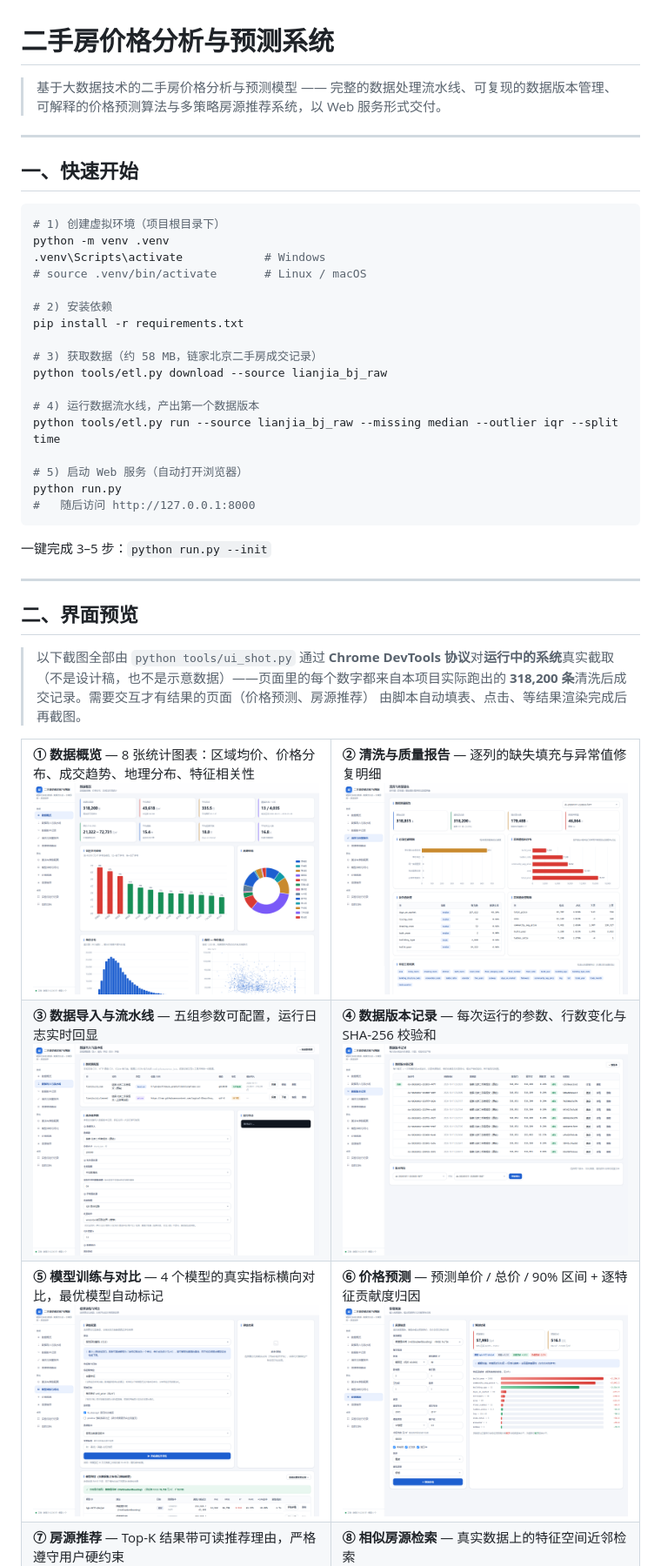
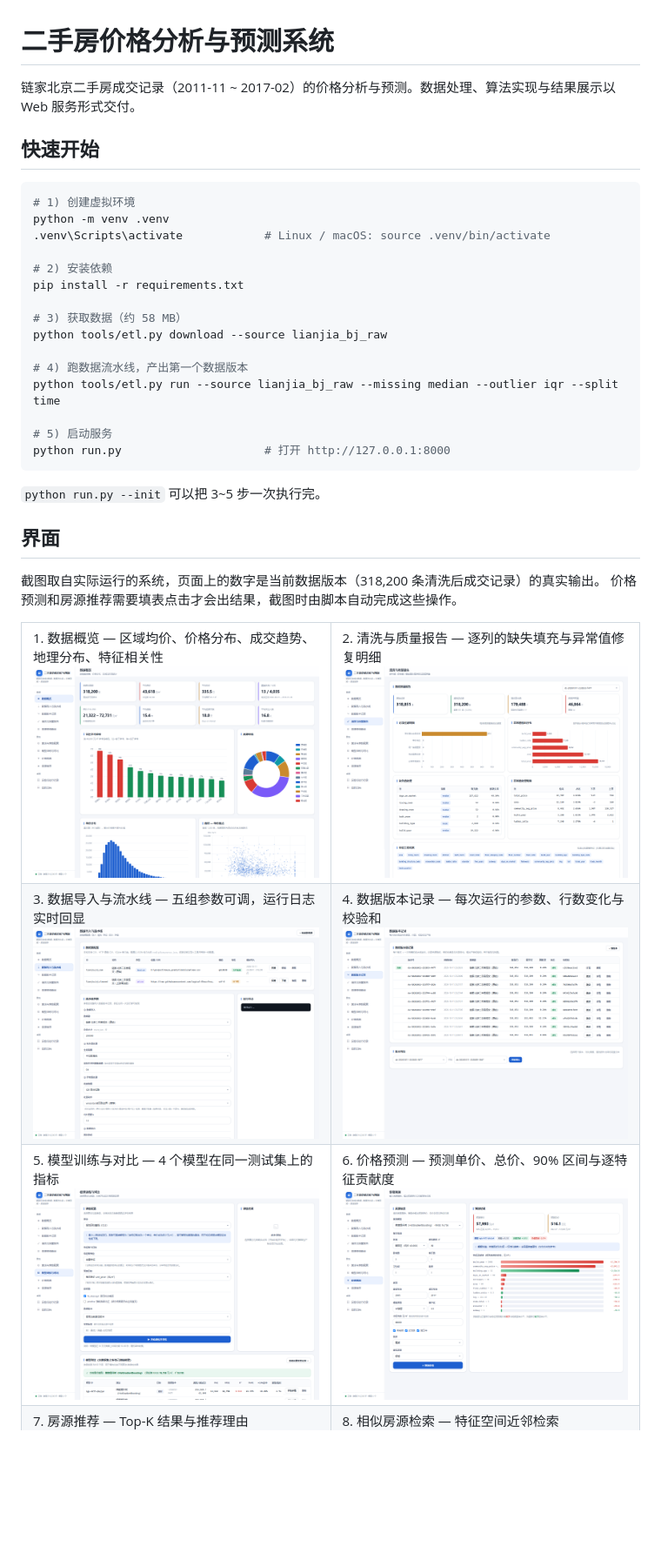
Before and after one commit to AKA-hhh/house-predict-platform, a Markdown page: README.md, the part around one of its changes. Shown at 87% size. Drawn GitHub-style; blank space fills up the shorter version.

````diff
--- a/README.md
+++ b/README.md
@@ -1,66 +1,57 @@
 # 二手房价格分析与预测系统
 
-> 基于大数据技术的二手房价格分析与预测模型 —— 完整的数据处理流水线、可复现的数据版本管理、
-> 可解释的价格预测算法与多策略房源推荐系统，以 Web 服务形式交付。
+链家北京二手房成交记录（2011-11 ~ 2017-02）的价格分析与预测。数据处理、算法实现与结果展示以 Web 服务形式交付。
 
----
-
-## 一、快速开始
+## 快速开始
 
 ```bash
-# 1) 创建虚拟环境（项目根目录下）
+# 1) 创建虚拟环境
 python -m venv .venv
-.venv\Scripts\activate            # Windows
-# source .venv/bin/activate       # Linux / macOS
+.venv\Scripts\activate            # Linux / macOS: source .venv/bin/activate
 
 # 2) 安装依赖
 pip install -r requirements.txt
 
-# 3) 获取数据（约 58 MB，链家北京二手房成交记录）
+# 3) 获取数据（约 58 MB）
 python tools/etl.py download --source lianjia_bj_raw
 
-# 4) 运行数据流水线，产出第一个数据版本
+# 4) 跑数据流水线，产出第一个数据版本
 python tools/etl.py run --source lianjia_bj_raw --missing median --outlier iqr --split time
 
-# 5) 启动 Web 服务（自动打开浏览器）
-python run.py
-#   随后访问 http://127.0.0.1:8000
+# 5) 启动服务
+python run.py                     # 打开 http://127.0.0.1:8000
 ```
 
-一键完成 3–5 步：`python run.py --init`
+`python run.py --init` 可以把 3~5 步一次执行完。
 
----
+## 界面
 
-## 二、界面预览
-
-> 以下截图全部由 `python tools/ui_shot.py` 通过 **Chrome DevTools 协议**对**运行中的系统**真实截取
-> （不是设计稿，也不是示意数据）——页面里的每个数字都来自本项目实际跑出的
-> **318,200 条**清洗后成交记录。需要交互才有结果的页面（价格预测、房源推荐）
-> 由脚本自动填表、点击、等结果渲染完成后再截图。
+截图取自实际运行的系统，页面上的数字是当前数据版本（318,200 条清洗后成交记录）的真实输出。
+价格预测和房源推荐需要填表点击才会出结果，截图时由脚本自动完成这些操作。
 
 <table>
 <tr>
-<td width="50%"><b>① 数据概览</b> — 8 张统计图表：区域均价、价格分布、成交趋势、地理分布、特征相关性<br>
+<td width="50%">1. 数据概览 — 区域均价、价格分布、成交趋势、地理分布、特征相关性<br>
 <img src="docs/images/overview.png" width="100%"></td>
-<td width="50%"><b>② 清洗与质量报告</b> — 逐列的缺失填充与异常值修复明细<br>
+<td width="50%">2. 清洗与质量报告 — 逐列的缺失填充与异常值修复明细<br>
 <img src="docs/images/quality.png" width="100%"></td>
 </tr>
 <tr>
-<td><b>③ 数据导入与流水线</b> — 五组参数可配置，运行日志实时回显<br>
+<td>3. 数据导入与流水线 — 五组参数可调，运行日志实时回显<br>
 <img src="docs/images/pipeline.png" width="100%"></td>
-<td><b>④ 数据版本记录</b> — 每次运行的参数、行数变化与 SHA-256 校验和<br>
+<td>4. 数据版本记录 — 每次运行的参数、行数变化与校验和<br>
 <img src="docs/images/versions.png" width="100%"></td>
 </tr>
 <tr>
-<td><b>⑤ 模型训练与对比</b> — 4 个模型的真实指标横向对比，最优模型自动标记<br>
+<td>5. 模型训练与对比 — 4 个模型在同一测试集上的指标<br>
 <img src="docs/images/training.png" width="100%"></td>
-<td><b>⑥ 价格预测</b> — 预测单价 / 总价 / 90% 区间 + 逐特征贡献度归因<br>
+<td>6. 价格预测 — 预测单价、总价、90% 区间与逐特征贡献度<br>
 <img src="docs/images/predict.png" width="100%"></td>
 </tr>
 <tr>
-<td><b>⑦ 房源推荐</b> — Top-K 结果带可读推荐理由，严格遵守用户硬约束<br>
+<td>7. 房源推荐 — Top-K 结果与推荐理由<br>
 <img src="docs/images/recommend.png" width="100%"></td>
-<td><b>⑧ 相似房源检索</b> — 真实数据上的特征空间近邻检索<br>
+<td>8. 相似房源检索 — 特征空间近邻检索<br>
 <img src="docs/images/sim.png" width="100%"></td>
 </tr>
 <tr>
````
Also changed, not shown: other parts of README.md (+84 -101 lines), docs/05_问题清单与迭代记录.md (+2 -1 lines).
